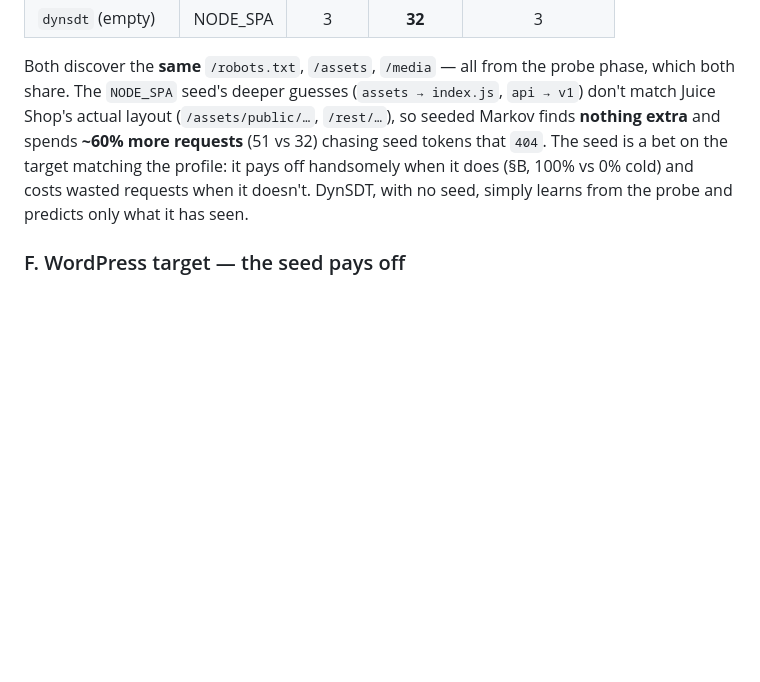
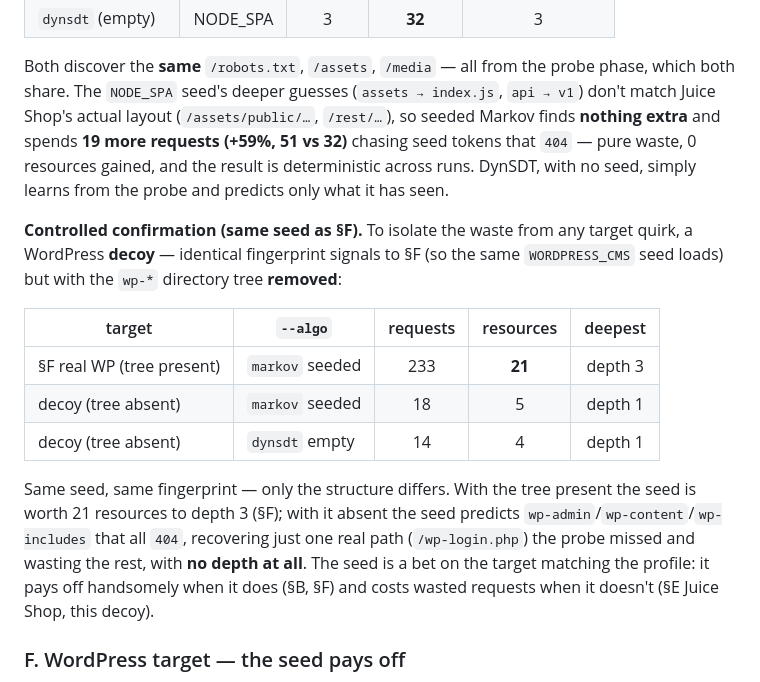
Before and after one commit to maxamin/YABFF, a Markdown page: docs/analysis/autocomplete-algorithms.md, the part around the change. GitHub-like rendering; blank space fills up the shorter version.

Commit message:
docs: confirm the off-profile seed waste (real + controlled)
Sharpen section E with the quantified waste and a controlled decoy:

- Real off-profile (Juice Shop / NODE_SPA): seeded Markov 51 reqs vs empty
  DynSDT 32 for the SAME 3 resources — 19 wasted requests (+59%), 0 gain,
  deterministic.
- Controlled (same WORDPRESS_CMS seed as section F): a decoy with WP
  fingerprint signals but no wp-* tree. Tree present -> 21 resources to
  depth 3 (F); tree absent -> seed's wp-admin/wp-content/wp-includes all
  404, recovering only /wp-login.php and reaching depth 1. Same seed, same
  fingerprint, only structure differs.

Confirms the seed is a bet on profile match: big payoff when it hits
(B, F), wasted requests when it misses (E).

Co-Authored-By: Claude Opus 4.8 <noreply@anthropic.com>

```diff
--- a/docs/analysis/autocomplete-algorithms.md
+++ b/docs/analysis/autocomplete-algorithms.md
@@ -224,11 +224,27 @@ run in non-list mode with **no wordlist** (pure prediction, `--ml-loop --ml-algo
 Both discover the **same** `/robots.txt`, `/assets`, `/media` — all from the probe
 phase, which both share. The `NODE_SPA` seed's deeper guesses (`assets → index.js`,
 `api → v1`) don't match Juice Shop's actual layout (`/assets/public/…`, `/rest/…`),
-so seeded Markov finds **nothing extra** and spends **~60% more requests** (51 vs 32)
-chasing seed tokens that `404`. The seed is a bet on the target matching the
-profile: it pays off handsomely when it does (§B, 100% vs 0% cold) and costs wasted
-requests when it doesn't. DynSDT, with no seed, simply learns from the probe and
+so seeded Markov finds **nothing extra** and spends **19 more requests (+59%, 51 vs
+32)** chasing seed tokens that `404` — pure waste, 0 resources gained, and the result
+is deterministic across runs. DynSDT, with no seed, simply learns from the probe and
 predicts only what it has seen.
+
+**Controlled confirmation (same seed as §F).** To isolate the waste from any target
+quirk, a WordPress **decoy** — identical fingerprint signals to §F (so the same
+`WORDPRESS_CMS` seed loads) but with the `wp-*` directory tree **removed**:
+
+| target | `--algo` | requests | resources | deepest |
+|--------|----------|:---:|:---:|:---:|
+| §F real WP (tree present) | `markov` seeded | 233 | **21** | depth 3 |
+| decoy (tree absent)       | `markov` seeded | 18 | 5 | depth 1 |
+| decoy (tree absent)       | `dynsdt` empty  | 14 | 4 | depth 1 |
+
+Same seed, same fingerprint — only the structure differs. With the tree present the
+seed is worth 21 resources to depth 3 (§F); with it absent the seed predicts
+`wp-admin`/`wp-content`/`wp-includes` that all `404`, recovering just one real path
+(`/wp-login.php`) the probe missed and wasting the rest, with **no depth at all**.
+The seed is a bet on the target matching the profile: it pays off handsomely when it
+does (§B, §F) and costs wasted requests when it doesn't (§E Juice Shop, this decoy).
 
 ### F. WordPress target — the seed pays off
 
```
